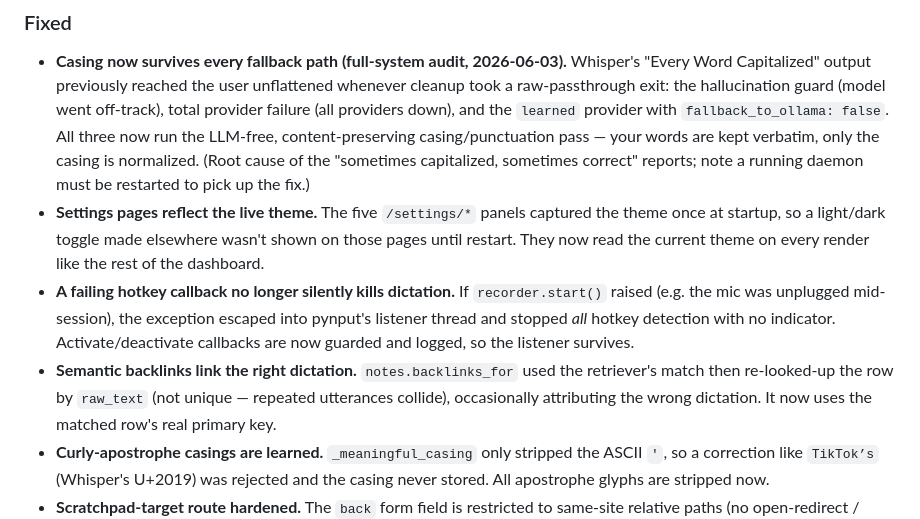
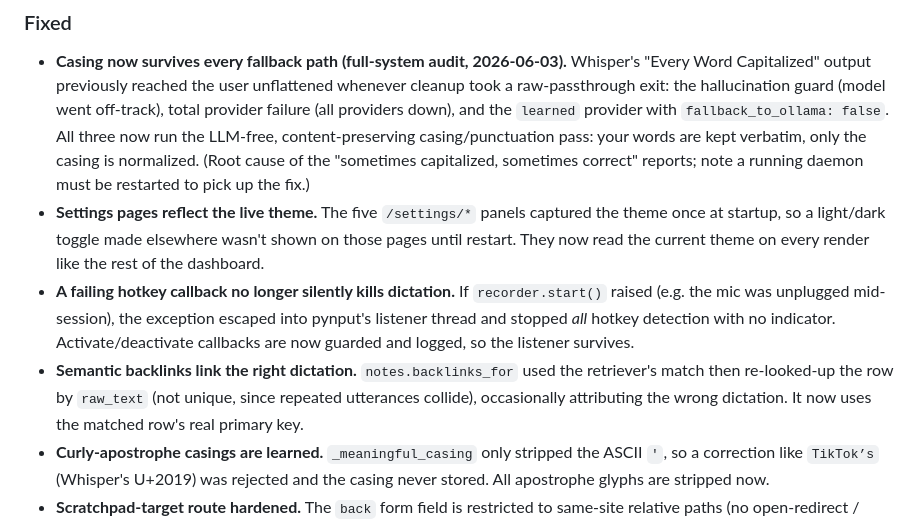
Before and after one commit to JOhnsonKC201/Echo_FLOW, a Markdown page: CHANGELOG.md, the part around one of its changes. Drawn GitHub-style.

```diff
--- a/CHANGELOG.md
+++ b/CHANGELOG.md
@@ -896,7 +896,7 @@ across the daemon lifecycle.
   unflattened whenever cleanup took a raw-passthrough exit: the hallucination
   guard (model went off-track), total provider failure (all providers down),
   and the `learned` provider with `fallback_to_ollama: false`. All three now
-  run the LLM-free, content-preserving casing/punctuation pass — your words are
+  run the LLM-free, content-preserving casing/punctuation pass: your words are
   kept verbatim, only the casing is normalized. (Root cause of the "sometimes
   capitalized, sometimes correct" reports; note a running daemon must be
   restarted to pick up the fix.)
@@ -910,7 +910,7 @@ across the daemon lifecycle.
   detection with no indicator. Activate/deactivate callbacks are now guarded
   and logged, so the listener survives.
 - **Semantic backlinks link the right dictation.** `notes.backlinks_for` used
-  the retriever's match then re-looked-up the row by `raw_text` (not unique —
+  the retriever's match then re-looked-up the row by `raw_text` (not unique, since
   repeated utterances collide), occasionally attributing the wrong dictation.
   It now uses the matched row's real primary key.
 - **Curly-apostrophe casings are learned.** `_meaningful_casing` only stripped
```
Also changed, not shown: other parts of CHANGELOG.md (+60 -60 lines).
